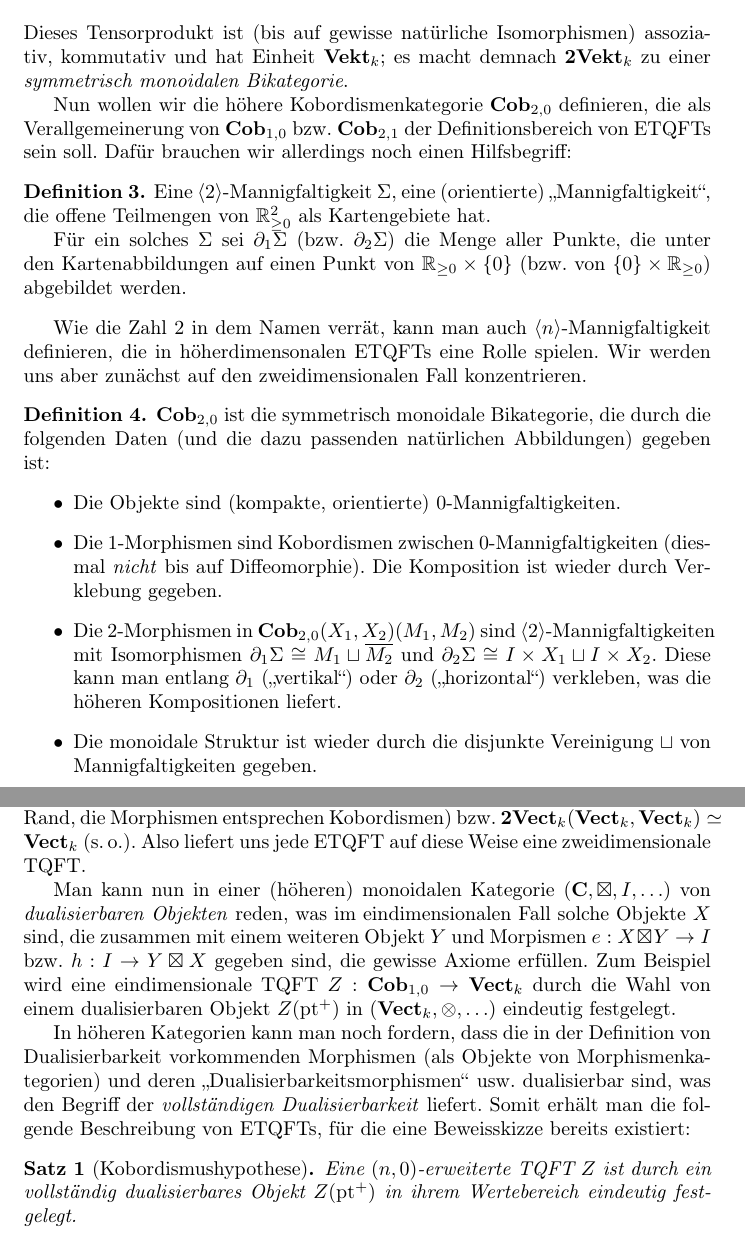
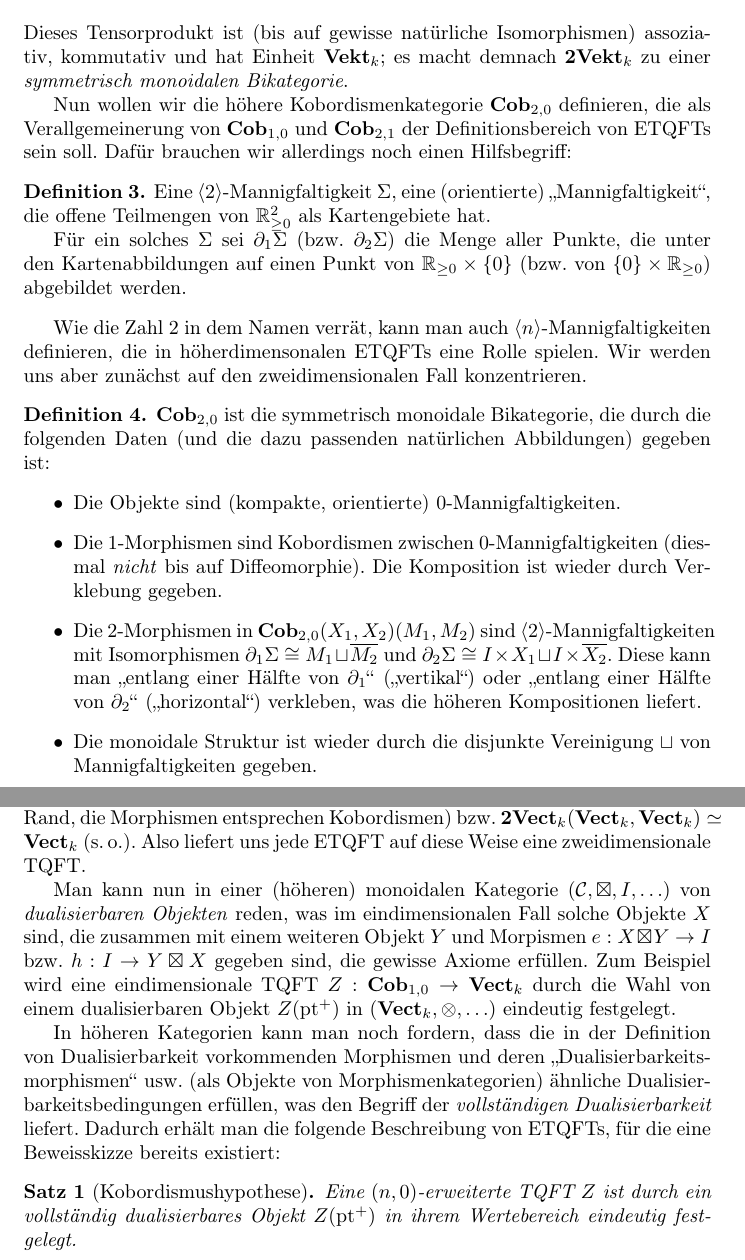
Before and after one commit to cburgard/SoAk14-ETQFT, a LaTeX document (main.tex, which reads parts/etqft.tex): two parts of pages 5 and 6 of 6, joined at a grey line, cut so that both start at the same text. Compiled offline with pdfLaTeX.

Commit message:
kleine Korrekturen und Verbesserungen @ ETQFTs

```diff
--- a/parts/etqft.tex
+++ b/parts/etqft.tex
@@ -1,6 +1,6 @@
 
 Nun wollen wir die h\"ohere Kobordismenkategorie $\category{Cob}_{2, 0}$
-definieren, die als Verallgemeinerung von $\category{Cob}_{1, 0}$ bzw.\
+definieren, die als Verallgemeinerung von $\category{Cob}_{1, 0}$ und
 $\category{Cob}_{2, 1}$ der Definitionsbereich von ETQFTs sein soll. Daf\"ur
 brauchen wir allerdings noch einen Hilfsbegriff:
 
@@ -16,9 +16,9 @@ $\mathbb{R}_{\geq 0} \times \{0\}$ (bzw.\ von $\{0\} \times
 \end{Def}
 
 Wie die Zahl $2$ in dem Namen verr\"at, kann man auch
-$\left<n\right>$-Mannigfaltigkeit definieren, die in h\"oherdimensonalen ETQFTs
-eine Rolle spielen. Wir werden uns aber zun\"achst auf den zweidimensionalen
-Fall konzentrieren.
+$\left<n\right>$-Mannigfaltigkeiten definieren, die in h\"oherdimensonalen
+ETQFTs eine Rolle spielen. Wir werden uns aber zun\"achst auf den
+zweidimensionalen Fall konzentrieren.
 
 \begin{Def}
 $\category{Cob}_{2, 0}$ ist die symmetrisch monoidale Bikategorie, die durch
@@ -32,8 +32,9 @@ Verklebung gegeben.
 \item Die $2$-Morphismen in $\category{Cob}_{2, 0} (X_1, X_2) (M_1, M_2)$ sind
 $\left<2\right>$-Mannigfaltigkeiten mit Isomorphismen $\del_1 \Sigma \cong M_1
 \sqcup \overline{M_2}$ und $\del_2 \Sigma \cong I \times X_1 \sqcup I \times
-X_2$. Diese kann man entlang $\del_1$ ("`vertikal"') oder $\del_2$
-("`horizontal"') verkleben, was die h\"oheren Kompositionen liefert.
+\overline{X_2}$. Diese kann man "`entlang einer H\"alfte von $\del_1$"'
+("`vertikal"') oder "`entlang einer H\"alfte von $\del_2$"' ("`horizontal"')
+verkleben, was die h\"oheren Kompositionen liefert.
 \item Die monoidale Struktur ist wieder durch die disjunkte Vereinigung
 $\sqcup$ von Mannigfaltigkeiten gegeben.
 \end{itemize}
@@ -63,7 +64,7 @@ die Morphismen entsprechen Kobordismen) bzw.\ $\category{2Vect}_k
 (\category{Vect}_k, \category{Vect}_k) \simeq \category{Vect}_k$  (s.\,o.).
 Also liefert uns jede ETQFT auf diese Weise eine zweidimensionale TQFT.
 
-Man kann nun in einer (h\"oheren) monoidalen Kategorie $(\category{C},
+Man kann nun in einer (h\"oheren) monoidalen Kategorie $(\mathcal{C},
 \boxtimes, I, \ldots)$ von \emph{dualisierbaren Objekten} reden, was im
 eindimensionalen Fall solche Objekte $X$ sind, die zusammen mit einem weiteren
 Objekt $Y$ und Morpismen $e: X \boxtimes Y \to I$ bzw.\ $h: I \to Y \boxtimes
@@ -73,10 +74,11 @@ Wahl von einem dualisierbaren Objekt $Z(\mathrm{pt}^+)$ in $(\category{Vect}_k,
 \otimes, \ldots)$ eindeutig festgelegt.
 
 In h\"oheren Kategorien kann man noch fordern, dass die in der Definition von
-Dualisierbarkeit vorkommenden Morphismen (als Objekte von Morphismenkategorien)
-und deren "`Dualisierbarkeitsmorphismen"' usw.\  dualisierbar sind, was den
-Begriff der \emph{vollst\"andigen Dualisierbarkeit} liefert. Somit erh\"alt man
-die folgende Beschreibung von ETQFTs, f\"ur die eine Beweisskizze bereits
+Dualisierbarkeit vorkommenden Morphismen und deren
+"`Dualisierbarkeitsmorphismen"' usw.\  (als Objekte von Morphismenkategorien)
+\"ahnliche Dualisierbarkeitsbedingungen erf\"ullen, was den Begriff der
+\emph{vollst\"andigen Dualisierbarkeit} liefert. Dadurch erh\"alt man die
+folgende Beschreibung von ETQFTs, f\"ur die eine Beweisskizze bereits
 existiert:
 
 \begin{Sat}[Kobordismushypothese]
```
